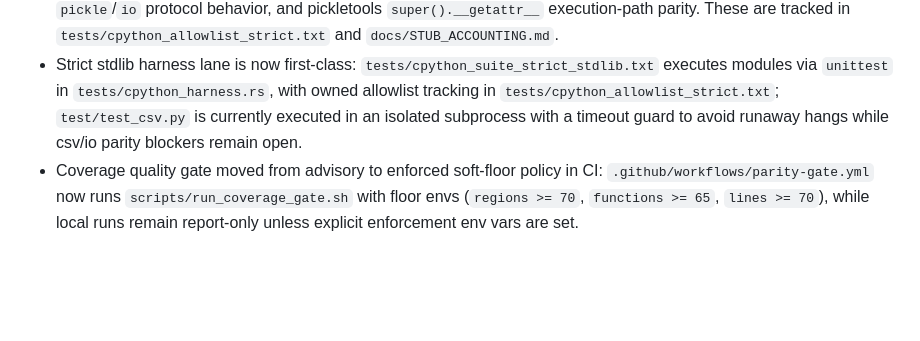
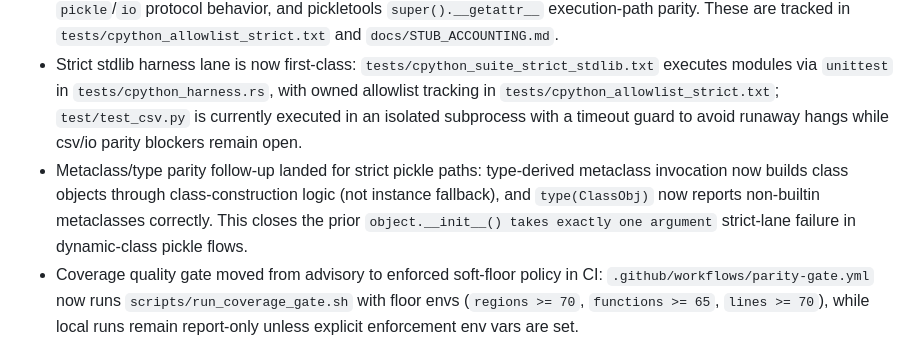
Before and after one commit to BlueBlazin/pyrs, a Markdown page: docs/ROADMAP.md, the part around the change. Rendered like a GitHub page; blank space fills up the shorter version.

Commit message:
Update milestone docs for metaclass strict-pickle fix

```diff
--- a/docs/ROADMAP.md
+++ b/docs/ROADMAP.md
@@ -348,6 +348,7 @@ Progress:
 - Strict stdlib bootstrap follow-up landed: builtin `os.path` now provides `relpath` and `isabs` (unittest discovery blockers), `_io.TextIOWrapper.__init__` and file-object `readlines()` are wired for wrapped binary-buffer flows (`tokenize.open`/`linecache` call paths), and wrapped-file descriptor lookup now walks `buffer`/`raw` chains.
 - Strict stdlib allowlist remains intentionally non-empty: current owned failures are now narrowed to `test_pickle` and `test_pickletools` (`stdlib-strict-pickle` and `stdlib-strict-pickletools` categories in `tests/cpython_allowlist_strict.txt`); prior `json.scanner.make_scanner`, `_csv` iterator propagation, and pickle `_class_cleanups` blockers are closed, while remaining gaps are concentrated in unittest-runner integration paths, `pickle`/`io` protocol behavior, and pickletools `super().__getattr__` execution-path parity. These are tracked in `tests/cpython_allowlist_strict.txt` and `docs/STUB_ACCOUNTING.md`.
 - Strict stdlib harness lane is now first-class: `tests/cpython_suite_strict_stdlib.txt` executes modules via `unittest` in `tests/cpython_harness.rs`, with owned allowlist tracking in `tests/cpython_allowlist_strict.txt`; `test/test_csv.py` is currently executed in an isolated subprocess with a timeout guard to avoid runaway hangs while csv/io parity blockers remain open.
+- Metaclass/type parity follow-up landed for strict pickle paths: type-derived metaclass invocation now builds class objects through class-construction logic (not instance fallback), and `type(ClassObj)` now reports non-builtin metaclasses correctly. This closes the prior `object.__init__() takes exactly one argument` strict-lane failure in dynamic-class pickle flows.
 - Coverage quality gate moved from advisory to enforced soft-floor policy in CI: `.github/workflows/parity-gate.yml` now runs `scripts/run_coverage_gate.sh` with floor envs (`regions >= 70`, `functions >= 65`, `lines >= 70`), while local runs remain report-only unless explicit enforcement env vars are set.
 - Coverage gate defaults are now encoded directly in `scripts/run_coverage_gate.sh` (`70/65/70`) when enforcement mode is enabled, reducing CI/local drift risk from missing env wiring.
 - Differential malformed-input coverage was expanded in `tests/differential_cpython.rs` for `json`, `_csv`, and pickle object-protocol malformed-contract behavior to catch parser/decoder contract drift earlier.
```
Also changed, not shown: AGENTS.md (+2 -2 lines), docs/PRODUCTION_READINESS.md (+1 -0 lines).
